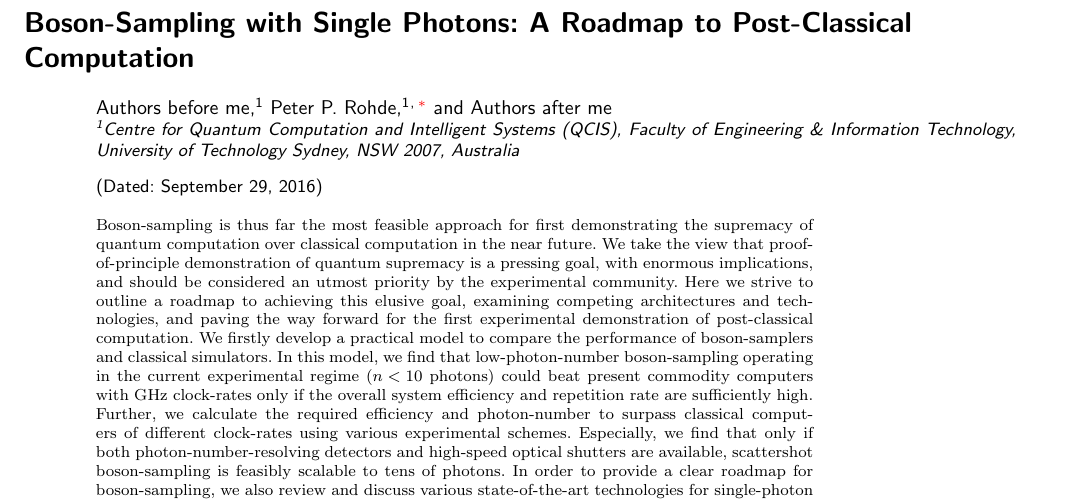
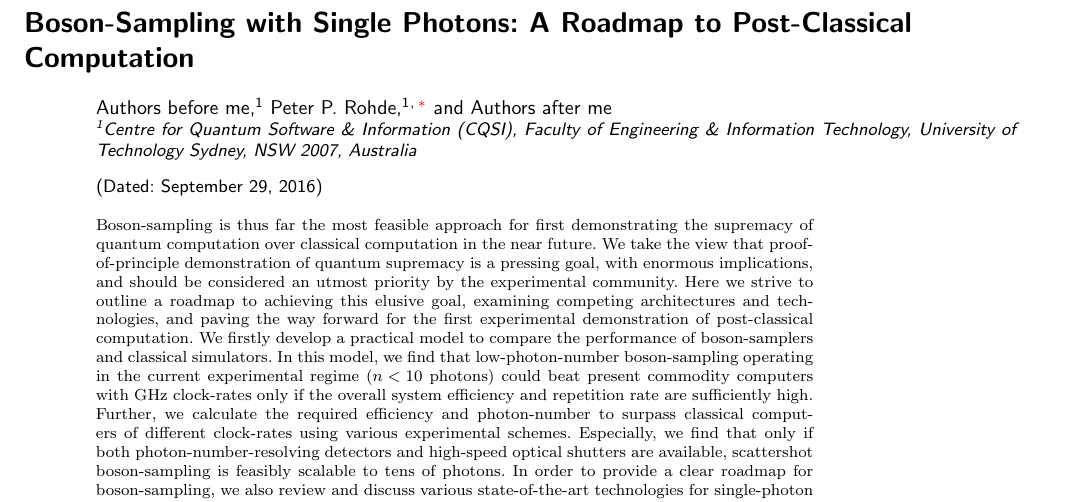
Before and after one commit to drpeterrohde/Boson-sampling-Roadmap, a LaTeX paper (paper.tex): part of page 1 of 20, cut so that both start at the same text. Compiled offline with pdfLaTeX.

```diff
--- a/paper.tex
+++ b/paper.tex
@@ -30,7 +30,7 @@
 \author{Peter P. Rohde}
 \email[]{dr.rohde@gmail.com}
 \homepage{http://www.peterrohde.org}
-\affiliation{Centre for Quantum Computation and Intelligent Systems (QCIS), Faculty of Engineering \& Information Technology, University of Technology Sydney, NSW 2007, Australia}
+\affiliation{Centre for Quantum Software \& Information (CQSI), Faculty of Engineering \& Information Technology, University of Technology Sydney, NSW 2007, Australia}
 
 \author{Authors after me}
 
```
Also changed, not shown: paper.pdf, 8 other files.
